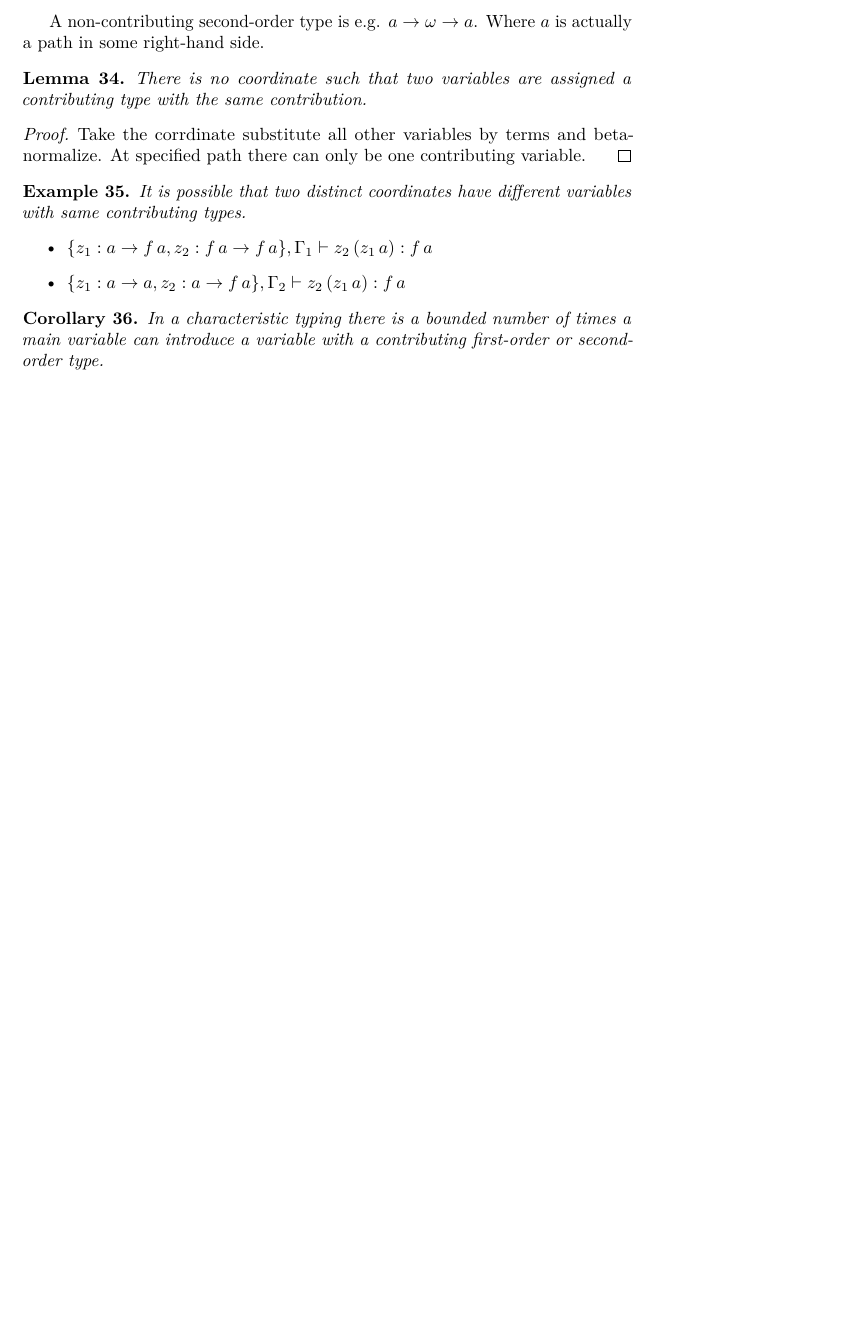
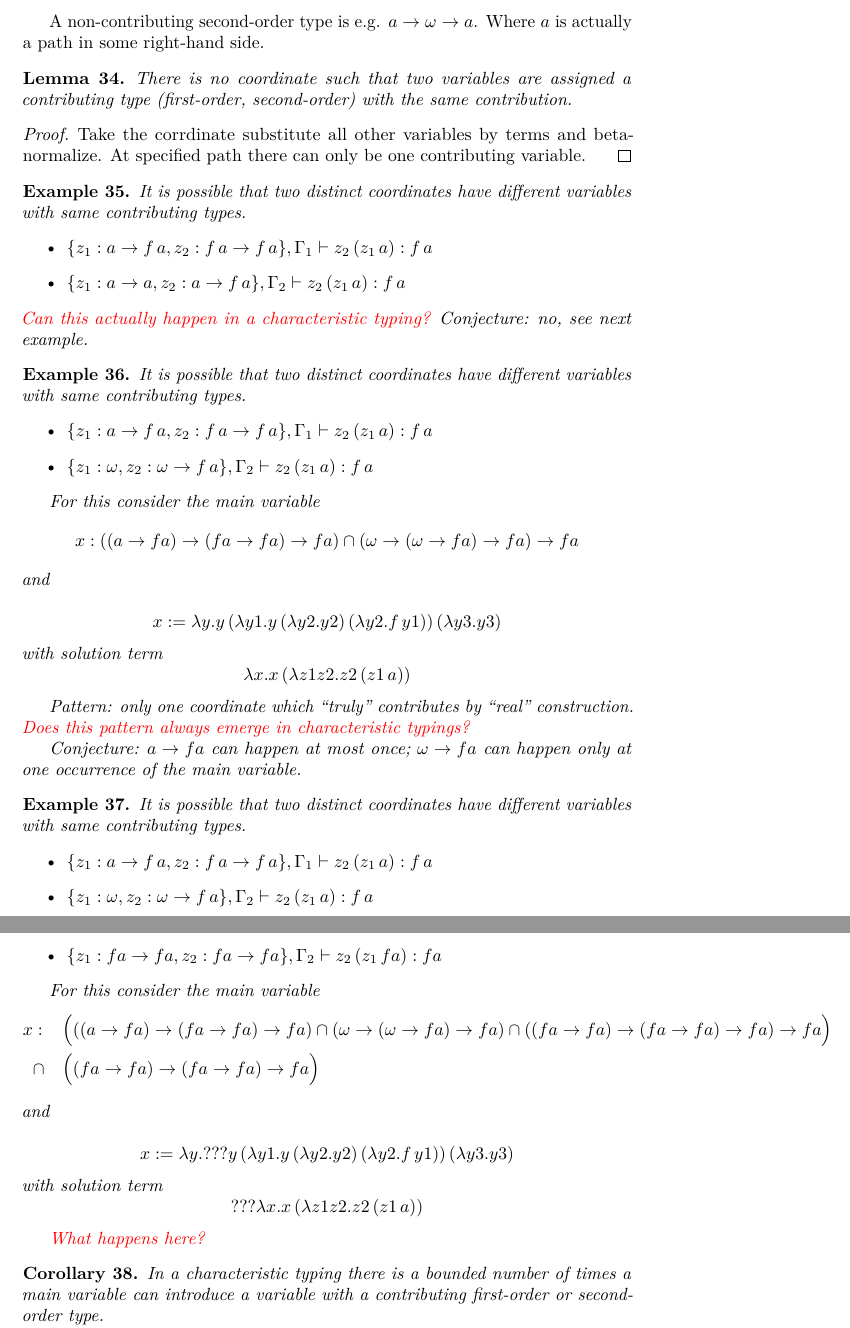
Before and after one commit to mrhaandi/hom-experiments, a LaTeX document (summary/summary.tex): part of page 11 of 13 before the commit and two parts of pages 11 and 12 of 14 after it, the two joined at a grey line, cut so that both start at the same text, the shorter picture padded with empty space. Compiled offline with pdfLaTeX.

Commit message:
more examples in fifth-order matching

```diff
--- a/summary/summary.tex
+++ b/summary/summary.tex
@@ -637,7 +637,7 @@ A non-contributing second-order type is e.g. $a \to \omega \to a$.
 Where $a$ is actually a path in some right-hand side.
 
 \begin{lemma}
-There is no coordinate such that two variables are assigned a contributing type with the same contribution.
+There is no coordinate such that two variables are assigned a contributing type (first-order, second-order) with the same contribution.
 \end{lemma}
 
 \begin{proof}
@@ -651,8 +651,54 @@ It is possible that two distinct coordinates have different variables with same
 \item $\{z_1 : a \to f\,a, z_2 : f\,a \to f\,a\}, \Gamma_1 \vdash z_2\,(z_1\,a) : f\,a$
 \item $\{z_1 : a \to a , z_2 : a \to f\,a\}, \Gamma_2 \vdash z_2\,(z_1\,a) : f\,a$
 \end{itemize}
+{\color{red}Can this actually happen in a characteristic typing?}
+Conjecture: no, see next example.
 \end{example}
 
+\begin{example}
+It is possible that two distinct coordinates have different variables with same contributing types.
+\begin{itemize}
+\item $\{z_1 : a \to f\,a, z_2 : f\,a \to f\,a\}, \Gamma_1 \vdash z_2\,(z_1\,a) : f\,a$
+\item $\{z_1 : \omega , z_2 : \omega \to f\,a\}, \Gamma_2 \vdash z_2\,(z_1\,a) : f\,a$
+\end{itemize}
+
+
+For this consider the main variable
+\[x : ((a \to fa) \to (fa \to fa) \to fa) \cap (\omega \to (\omega \to fa) \to fa) \to fa\]
+and
+
+\[x := \lambda y. y\,(\lambda y1. y\,(\lambda y2.y2)\,(\lambda y2.f\,y1))\,(\lambda y3.y3)\]
+with solution term
+\[\lambda x.x\,(\lambda z1 z2.z2\,(z1\,a))\]
+
+Pattern: only one coordinate which \enquote{truly} contributes by \enquote{real} construction.
+{\color{red}Does this pattern always emerge in characteristic typings?}
+
+Conjecture: $a \to fa$ can happen at most once; $\omega \to fa$ can happen only at one occurrence of the main variable.
+\end{example}
+
+\begin{example}
+It is possible that two distinct coordinates have different variables with same contributing types.
+\begin{itemize}
+\item $\{z_1 : a \to f\,a, z_2 : f\,a \to f\,a\}, \Gamma_1 \vdash z_2\,(z_1\,a) : f\,a$
+\item $\{z_1 : \omega , z_2 : \omega \to f\,a\}, \Gamma_2 \vdash z_2\,(z_1\,a) : f\,a$
+\item $\{z_1 : fa \to fa , z_2 :  fa \to fa\}, \Gamma_2 \vdash z_2\,(z_1\,fa) : fa$
+\end{itemize}
+
+
+For this consider the main variable
+\begin{align*}
+x &:&& \Big(((a \to fa) \to (fa \to fa) \to fa) \cap (\omega \to (\omega \to fa) \to fa) \cap ((fa \to fa) \to (fa \to fa) \to fa) \to fa\Big) \\
+&\cap&& \Big((fa \to fa) \to (fa \to fa) \to fa\Big)
+\end{align*}
+and
+
+\[x := \lambda y. ??? y\,(\lambda y1. y\,(\lambda y2.y2)\,(\lambda y2.f\,y1))\,(\lambda y3.y3)\]
+with solution term
+\[???\lambda x.x\,(\lambda z1 z2.z2\,(z1\,a))\]
+
+{\color{red}What happens here?}
+\end{example}
 
 \begin{corollary}
 In a characteristic typing there is a bounded number of times a main variable can introduce a variable with a contributing first-order or second-order type.
```
Also changed, not shown: summary/summary.tex (2 more changed lines).
